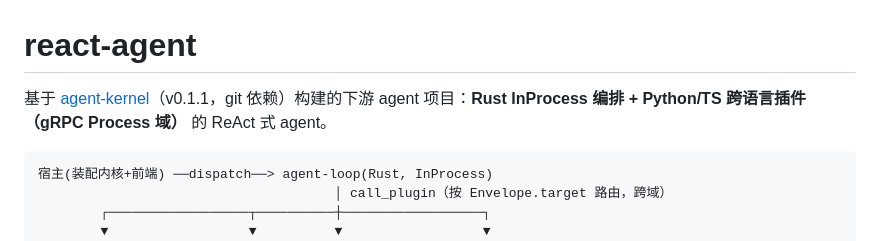
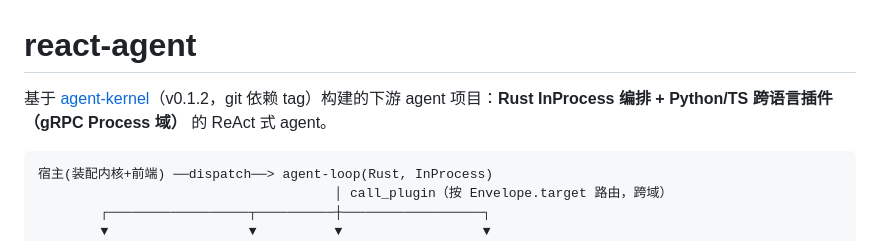
Before and after one commit to zh2673-git/react-agent, a Markdown page: README.md, the part around the change. Drawn GitHub-style.

Commit message:
docs: README 首行内核依赖版本对齐（v0.1.1 → v0.1.2，K502 修复时已升）

````diff
--- a/README.md
+++ b/README.md
@@ -1,6 +1,6 @@
 # react-agent
 
-基于 [agent-kernel](https://github.com/zh2673-git/agent-kernel)（v0.1.1，git 依赖）构建的下游 agent 项目：**Rust InProcess 编排 + Python/TS 跨语言插件（gRPC Process 域）** 的 ReAct 式 agent。
+基于 [agent-kernel](https://github.com/zh2673-git/agent-kernel)（v0.1.2，git 依赖 tag）构建的下游 agent 项目：**Rust InProcess 编排 + Python/TS 跨语言插件（gRPC Process 域）** 的 ReAct 式 agent。
 
 ```
 宿主(装配内核+前端) ──dispatch──> agent-loop(Rust, InProcess)
````
